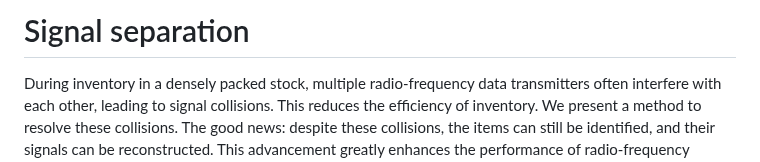
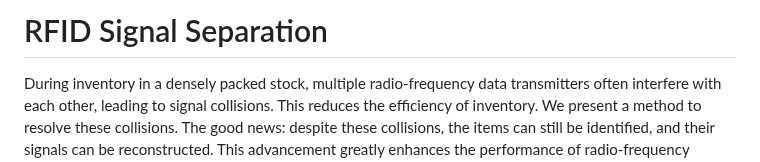
Before and after one commit to vadim-vic/Signal-separation, a Markdown page: README.md, the part around the change. Rendered like a GitHub page.

```diff
--- a/README.md
+++ b/README.md
@@ -1,4 +1,4 @@
-# Signal separation
+# RFID Signal Separation
 
 During inventory in a densely packed stock, multiple radio-frequency data transmitters often interfere with each other, leading to signal collisions. This reduces the efficiency of inventory. We present a method to resolve these collisions. The good news: despite these collisions, the items can still be identified, and their signals can be reconstructed. This advancement greatly enhances the performance of radio-frequency identification (RFID) systems.
 
```
